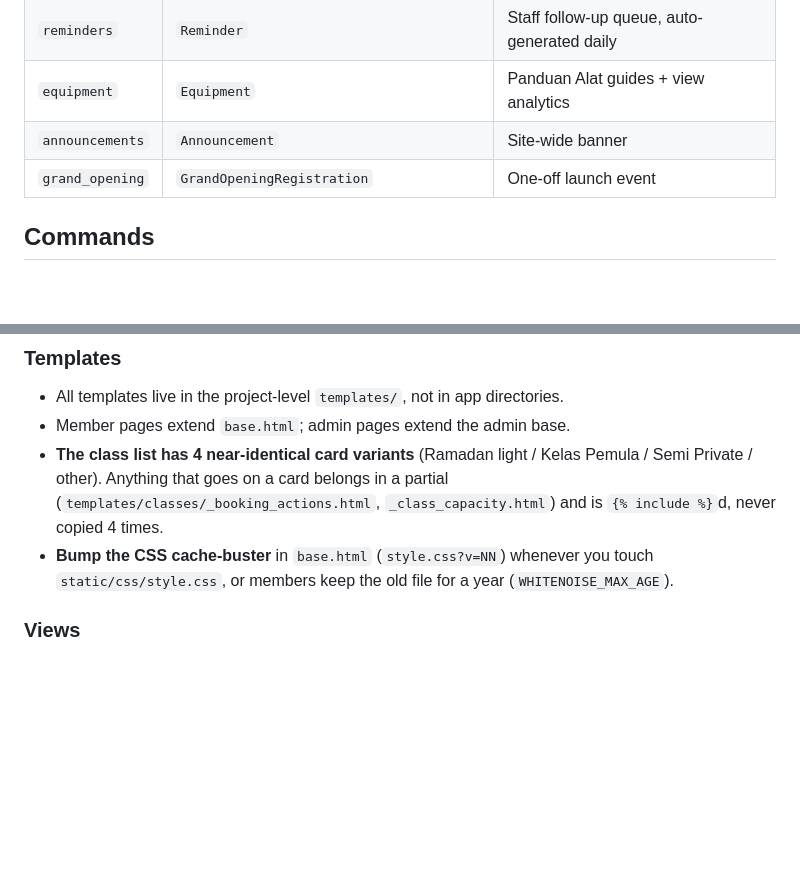
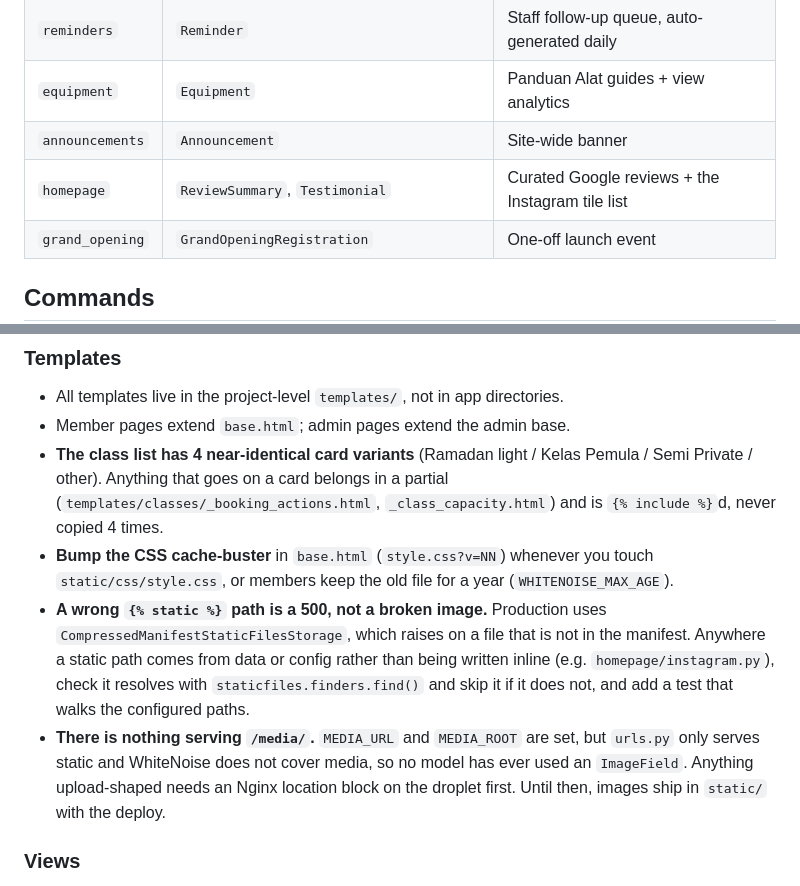
Before and after one commit to corneliusyanm/mulai-web, a Markdown page: CLAUDE.md, 2 parts joined by grey strips. Rendered like a GitHub page; blank space fills up the shorter version.

```diff
--- a/CLAUDE.md
+++ b/CLAUDE.md
@@ -26,6 +26,7 @@ Django app running mulaigym.id, the site and admin system for Mulai Gym in Bandu
 | `reminders` | `Reminder` | Staff follow-up queue, auto-generated daily |
 | `equipment` | `Equipment` | Panduan Alat guides + view analytics |
 | `announcements` | `Announcement` | Site-wide banner |
+| `homepage` | `ReviewSummary`, `Testimonial` | Curated Google reviews + the Instagram tile list |
 | `grand_opening` | `GrandOpeningRegistration` | One-off launch event |
 
 ## Commands
@@ -62,6 +63,8 @@ User-facing copy is **Indonesian**, informal and warm ("Kamu", "Yuk", "biar ngga
 - Member pages extend `base.html`; admin pages extend the admin base.
 - **The class list has 4 near-identical card variants** (Ramadan light / Kelas Pemula / Semi Private / other). Anything that goes on a card belongs in a partial (`templates/classes/_booking_actions.html`, `_class_capacity.html`) and is `{% include %}`d, never copied 4 times.
 - **Bump the CSS cache-buster** in `base.html` (`style.css?v=NN`) whenever you touch `static/css/style.css`, or members keep the old file for a year (`WHITENOISE_MAX_AGE`).
+- **A wrong `{% static %}` path is a 500, not a broken image.** Production uses `CompressedManifestStaticFilesStorage`, which raises on a file that is not in the manifest. Anywhere a static path comes from data or config rather than being written inline (e.g. `homepage/instagram.py`), check it resolves with `staticfiles.finders.find()` and skip it if it does not, and add a test that walks the configured paths.
+- **There is nothing serving `/media/`.** `MEDIA_URL` and `MEDIA_ROOT` are set, but `urls.py` only serves static and WhiteNoise does not cover media, so no model has ever used an `ImageField`. Anything upload-shaped needs an Nginx location block on the droplet first. Until then, images ship in `static/` with the deploy.
 
 ### Views
 
```
Also changed, not shown: README.md (+22 -0 lines).
